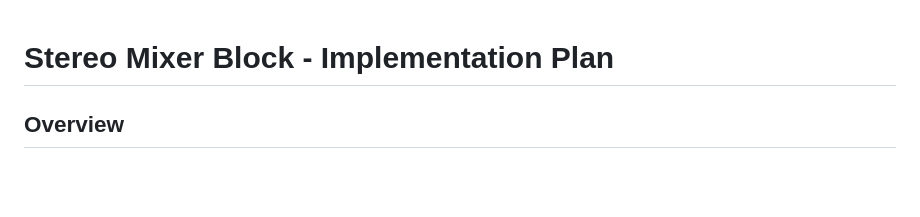
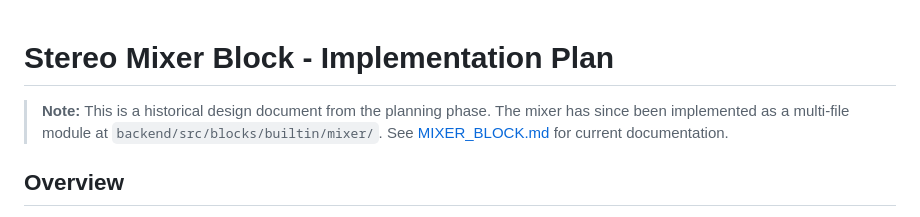
Before and after one commit to eyevinn-osaas/strom, a Markdown page: docs/MIXER_BLOCK_PLAN.md, the part around the change. Drawn GitHub-style; blank space fills up the shorter version.

```diff
--- a/docs/MIXER_BLOCK_PLAN.md
+++ b/docs/MIXER_BLOCK_PLAN.md
@@ -1,4 +1,6 @@
 # Stereo Mixer Block - Implementation Plan
+
+> **Note:** This is a historical design document from the planning phase. The mixer has since been implemented as a multi-file module at `backend/src/blocks/builtin/mixer/`. See [MIXER_BLOCK.md](MIXER_BLOCK.md) for current documentation.
 
 ## Overview
 
```
Also changed, not shown: README.md (+27 -5 lines), docs/CONTRIBUTING.md (+3 -3 lines).
